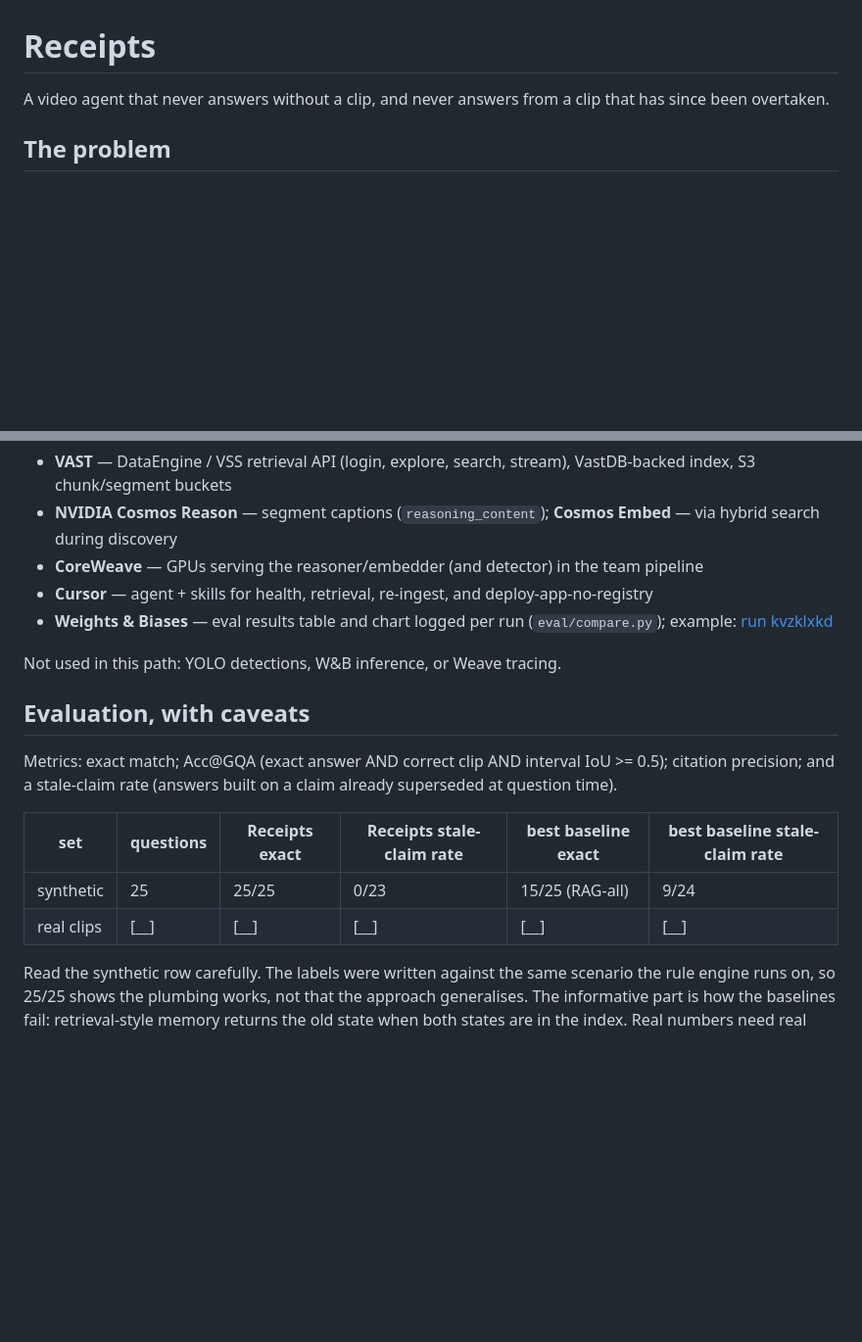
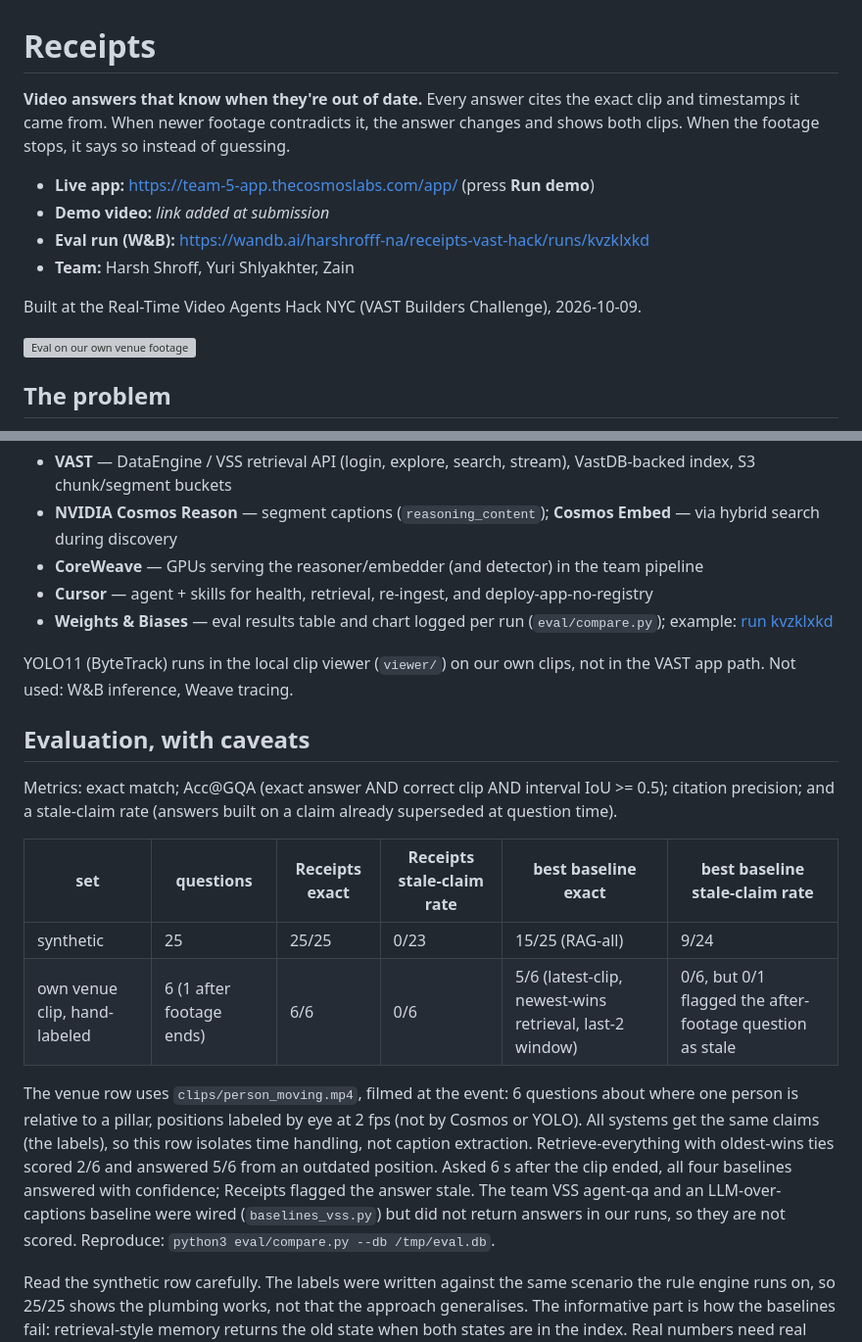
Before and after one commit to HarshShroff/receipts-vast-hack, a Markdown page: README.md, 2 parts joined by grey strips. Shown at 98% size. Drawn GitHub-style; blank space fills up the shorter version; grey boxes are pictures that could not be loaded.

Commit message:
README: headline, links, real-footage eval row

```diff
--- a/README.md
+++ b/README.md
@@ -1,6 +1,15 @@
 # Receipts
 
-A video agent that never answers without a clip, and never answers from a clip that has since been overtaken.
+**Video answers that know when they're out of date.** Every answer cites the exact clip and timestamps it came from. When newer footage contradicts it, the answer changes and shows both clips. When the footage stops, it says so instead of guessing.
+
+- **Live app:** https://team-5-app.thecosmoslabs.com/app/ (press **Run demo**)
+- **Demo video:** _link added at submission_
+- **Eval run (W&B):** https://wandb.ai/harshrofff-na/receipts-vast-hack/runs/kvzklxkd
+- **Team:** Harsh Shroff, Yuri Shlyakhter, Zain
+
+Built at the Real-Time Video Agents Hack NYC (VAST Builders Challenge), 2026-10-09.
+
+![Eval on our own venue footage](eval/out/results_real.png)
 
 ## The problem
 
@@ -42,7 +51,7 @@ What this build actually called:
 - **Cursor** — agent + skills for health, retrieval, re-ingest, and deploy-app-no-registry
 - **Weights & Biases** — eval results table and chart logged per run (`eval/compare.py`); example: [run kvzklxkd](https://wandb.ai/harshrofff-na/receipts-vast-hack/runs/kvzklxkd)
 
-Not used in this path: YOLO detections, W&B inference, or Weave tracing.
+YOLO11 (ByteTrack) runs in the local clip viewer (`viewer/`) on our own clips, not in the VAST app path. Not used: W&B inference, Weave tracing.
 
 ## Evaluation, with caveats
 
@@ -51,7 +60,9 @@ Metrics: exact match; Acc@GQA (exact answer AND correct clip AND interval IoU >=
 | set | questions | Receipts exact | Receipts stale-claim rate | best baseline exact | best baseline stale-claim rate |
 |---|---|---|---|---|---|
 | synthetic | 25 | 25/25 | 0/23 | 15/25 (RAG-all) | 9/24 |
-| real clips | [__] | [__] | [__] | [__] | [__] |
+| own venue clip, hand-labeled | 6 (1 after footage ends) | 6/6 | 0/6 | 5/6 (latest-clip, newest-wins retrieval, last-2 window) | 0/6, but 0/1 flagged the after-footage question as stale |
+
+The venue row uses `clips/person_moving.mp4`, filmed at the event: 6 questions about where one person is relative to a pillar, positions labeled by eye at 2 fps (not by Cosmos or YOLO). All systems get the same claims (the labels), so this row isolates time handling, not caption extraction. Retrieve-everything with oldest-wins ties scored 2/6 and answered 5/6 from an outdated position. Asked 6 s after the clip ended, all four baselines answered with confidence; Receipts flagged the answer stale. The team VSS agent-qa and an LLM-over-captions baseline were wired (`baselines_vss.py`) but did not return answers in our runs, so they are not scored. Reproduce: `python3 eval/compare.py --db /tmp/eval.db`.
 
 Read the synthetic row carefully. The labels were written against the same scenario the rule engine runs on, so 25/25 shows the plumbing works, not that the approach generalises. The informative part is how the baselines fail: retrieval-style memory returns the old state when both states are in the index. Real numbers need real labeled clips, and the real-clip row is the only one that should be used to judge the idea. Counts only, small n, no significance claims.
 
```
